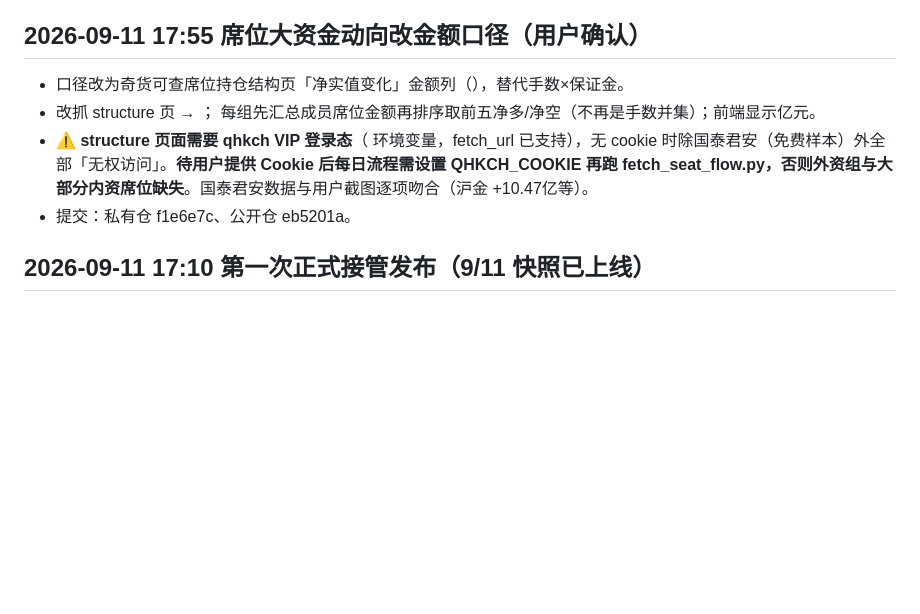
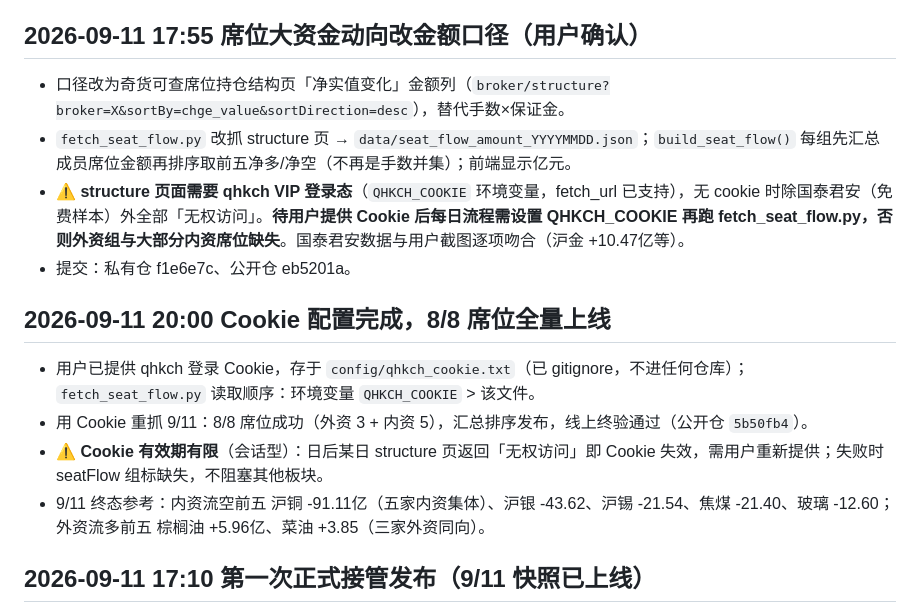
Before and after one commit to EvanYFM/futures-workstation, a Markdown page: docs/daily-data-update-handoff.md, the part around the change. Rendered like a GitHub page; blank space fills up the shorter version.

Commit message:
docs: sync handoff (cookie record + literals)

```diff
--- a/docs/daily-data-update-handoff.md
+++ b/docs/daily-data-update-handoff.md
@@ -139,10 +139,17 @@ node --check web\research_dashboard\app.js
 
 ## 2026-09-11 17:55 席位大资金动向改金额口径（用户确认）
 
-- 口径改为奇货可查席位持仓结构页「净实值变化」金额列（），替代手数×保证金。
--  改抓 structure 页 → ； 每组先汇总成员席位金额再排序取前五净多/净空（不再是手数并集）；前端显示亿元。
-- ⚠️ **structure 页面需要 qhkch VIP 登录态**（ 环境变量，fetch_url 已支持），无 cookie 时除国泰君安（免费样本）外全部「无权访问」。**待用户提供 Cookie 后每日流程需设置 QHKCH_COOKIE 再跑 fetch_seat_flow.py，否则外资组与大部分内资席位缺失**。国泰君安数据与用户截图逐项吻合（沪金 +10.47亿等）。
+- 口径改为奇货可查席位持仓结构页「净实值变化」金额列（`broker/structure?broker=X&sortBy=chge_value&sortDirection=desc`），替代手数×保证金。
+- `fetch_seat_flow.py` 改抓 structure 页 → `data/seat_flow_amount_YYYYMMDD.json`；`build_seat_flow()` 每组先汇总成员席位金额再排序取前五净多/净空（不再是手数并集）；前端显示亿元。
+- ⚠️ **structure 页面需要 qhkch VIP 登录态**（`QHKCH_COOKIE` 环境变量，fetch_url 已支持），无 cookie 时除国泰君安（免费样本）外全部「无权访问」。**待用户提供 Cookie 后每日流程需设置 QHKCH_COOKIE 再跑 fetch_seat_flow.py，否则外资组与大部分内资席位缺失**。国泰君安数据与用户截图逐项吻合（沪金 +10.47亿等）。
 - 提交：私有仓 f1e6e7c、公开仓 eb5201a。
+
+## 2026-09-11 20:00 Cookie 配置完成，8/8 席位全量上线
+
+- 用户已提供 qhkch 登录 Cookie，存于 `config/qhkch_cookie.txt`（已 gitignore，不进任何仓库）；`fetch_seat_flow.py` 读取顺序：环境变量 `QHKCH_COOKIE` > 该文件。
+- 用 Cookie 重抓 9/11：8/8 席位成功（外资 3 + 内资 5），汇总排序发布，线上终验通过（公开仓 `5b50fb4`）。
+- ⚠️ **Cookie 有效期有限**（会话型）：日后某日 structure 页返回「无权访问」即 Cookie 失效，需用户重新提供；失败时 seatFlow 组标缺失，不阻塞其他板块。
+- 9/11 终态参考：内资流空前五 沪铜 -91.11亿（五家内资集体）、沪银 -43.62、沪锡 -21.54、焦煤 -21.40、玻璃 -12.60；外资流多前五 棕榈油 +5.96亿、菜油 +3.85（三家外资同向）。
 
 ## 2026-09-11 17:10 第一次正式接管发布（9/11 快照已上线）
 
```
